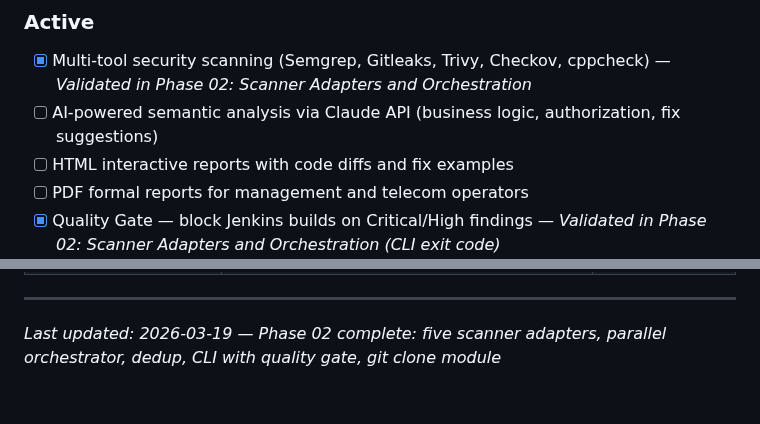
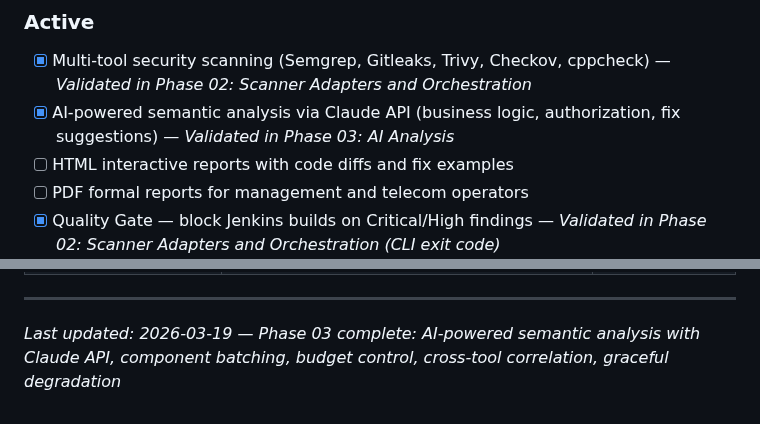
Before and after one commit to AlexTalorJr/source-code-security-ai-checker, a Markdown page: .planning/PROJECT.md, 2 parts joined by grey strips. Drawn GitHub-style.

Commit message:
docs(phase-03): evolve PROJECT.md after phase completion

```diff
--- a/.planning/PROJECT.md
+++ b/.planning/PROJECT.md
@@ -19,7 +19,7 @@ Every release branch is automatically scanned for security vulnerabilities befor
 ### Active
 
 - [x] Multi-tool security scanning (Semgrep, Gitleaks, Trivy, Checkov, cppcheck) — *Validated in Phase 02: Scanner Adapters and Orchestration*
-- [ ] AI-powered semantic analysis via Claude API (business logic, authorization, fix suggestions)
+- [x] AI-powered semantic analysis via Claude API (business logic, authorization, fix suggestions) — *Validated in Phase 03: AI Analysis*
 - [ ] HTML interactive reports with code diffs and fix examples
 - [ ] PDF formal reports for management and telecom operators
 - [x] Quality Gate — block Jenkins builds on Critical/High findings — *Validated in Phase 02: Scanner Adapters and Orchestration (CLI exit code)*
@@ -110,4 +110,4 @@ Every release branch is automatically scanned for security vulnerabilities befor
 | Configurable notifications | Slack and email both optional via config.yml toggles — teams choose what fits | — Pending |
 
 ---
-*Last updated: 2026-03-19 — Phase 02 complete: five scanner adapters, parallel orchestrator, dedup, CLI with quality gate, git clone module*
+*Last updated: 2026-03-19 — Phase 03 complete: AI-powered semantic analysis with Claude API, component batching, budget control, cross-tool correlation, graceful degradation*
```
